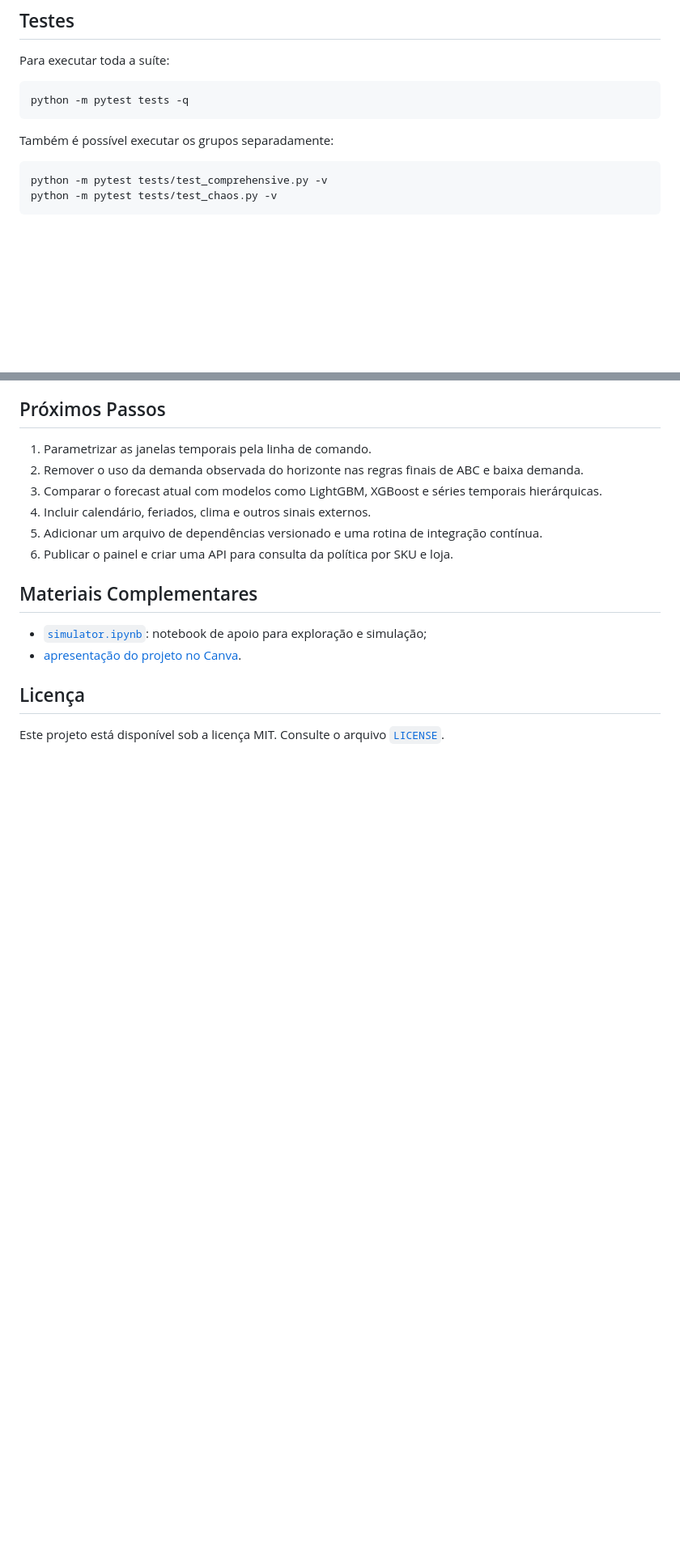
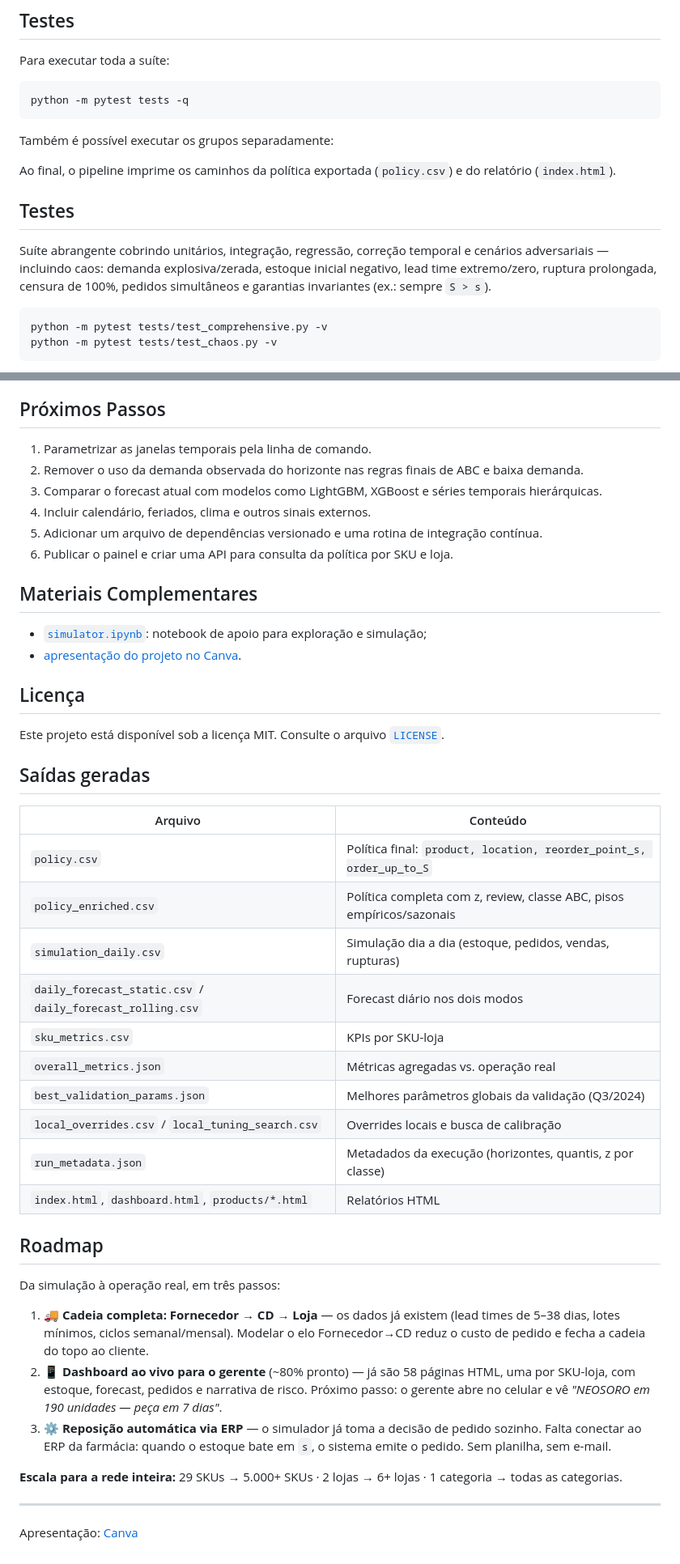
Before and after one commit to DPFNeiland/HackathonPrevisao, a Markdown page: README.md, 2 parts joined by grey strips. Shown at 81% size. Drawn GitHub-style; blank space fills up the shorter version.

Commit message:
Document pipeline outputs and tests in README
Enhance README: note that the pipeline prints the exported policy and report paths; add a Tests section describing the comprehensive test suite (including chaos/adversarial scenarios); and add a “Saídas geradas” table listing output CSV/HTML files and their contents (policy.csv, policy_enriched.csv, simulation_daily.csv, forecasts, sku_metrics.csv).

````diff
--- a/README.md
+++ b/README.md
@@ -236,6 +236,12 @@ python -m pytest tests -q
 
 Também é possível executar os grupos separadamente:
 
+Ao final, o pipeline imprime os caminhos da política exportada (`policy.csv`) e do relatório (`index.html`).
+
+## Testes
+
+Suíte abrangente cobrindo unitários, integração, regressão, correção temporal e cenários adversariais — incluindo caos: demanda explosiva/zerada, estoque inicial negativo, lead time extremo/zero, ruptura prolongada, censura de 100%, pedidos simultâneos e garantias invariantes (ex.: sempre `S > s`).
+
 ```bash
 python -m pytest tests/test_comprehensive.py -v
 python -m pytest tests/test_chaos.py -v
@@ -278,3 +284,32 @@ Os testes cobrem cálculos de lote, forecast, classificação ABC, política `(s
 ## Licença
 
 Este projeto está disponível sob a licença MIT. Consulte o arquivo [`LICENSE`](LICENSE).
+
+## Saídas geradas
+
+| Arquivo | Conteúdo |
+|---|---|
+| `policy.csv` | Política final: `product, location, reorder_point_s, order_up_to_S` |
+| `policy_enriched.csv` | Política completa com z, review, classe ABC, pisos empíricos/sazonais |
+| `simulation_daily.csv` | Simulação dia a dia (estoque, pedidos, vendas, rupturas) |
+| `daily_forecast_static.csv` / `daily_forecast_rolling.csv` | Forecast diário nos dois modos |
+| `sku_metrics.csv` | KPIs por SKU-loja |
+| `overall_metrics.json` | Métricas agregadas vs. operação real |
+| `best_validation_params.json` | Melhores parâmetros globais da validação (Q3/2024) |
+| `local_overrides.csv` / `local_tuning_search.csv` | Overrides locais e busca de calibração |
+| `run_metadata.json` | Metadados da execução (horizontes, quantis, z por classe) |
+| `index.html`, `dashboard.html`, `products/*.html` | Relatórios HTML |
+
+## Roadmap
+
+Da simulação à operação real, em três passos:
+
+1. 🚚 **Cadeia completa: Fornecedor → CD → Loja** — os dados já existem (lead times de 5–38 dias, lotes mínimos, ciclos semanal/mensal). Modelar o elo Fornecedor→CD reduz o custo de pedido e fecha a cadeia do topo ao cliente.
+2. 📱 **Dashboard ao vivo para o gerente** (~80% pronto) — já são 58 páginas HTML, uma por SKU-loja, com estoque, forecast, pedidos e narrativa de risco. Próximo passo: o gerente abre no celular e vê *"NEOSORO em 190 unidades — peça em 7 dias"*.
+3. ⚙️ **Reposição automática via ERP** — o simulador já toma a decisão de pedido sozinho. Falta conectar ao ERP da farmácia: quando o estoque bate em `s`, o sistema emite o pedido. Sem planilha, sem e-mail.
+
+**Escala para a rede inteira:** 29 SKUs → 5.000+ SKUs · 2 lojas → 6+ lojas · 1 categoria → todas as categorias.
+
+---
+
+Apresentação: [Canva](https://www.canva.com/design/DAHKgqxWLmY/CVNnVVRHbfio3tMMeRxciA/edit)
````
